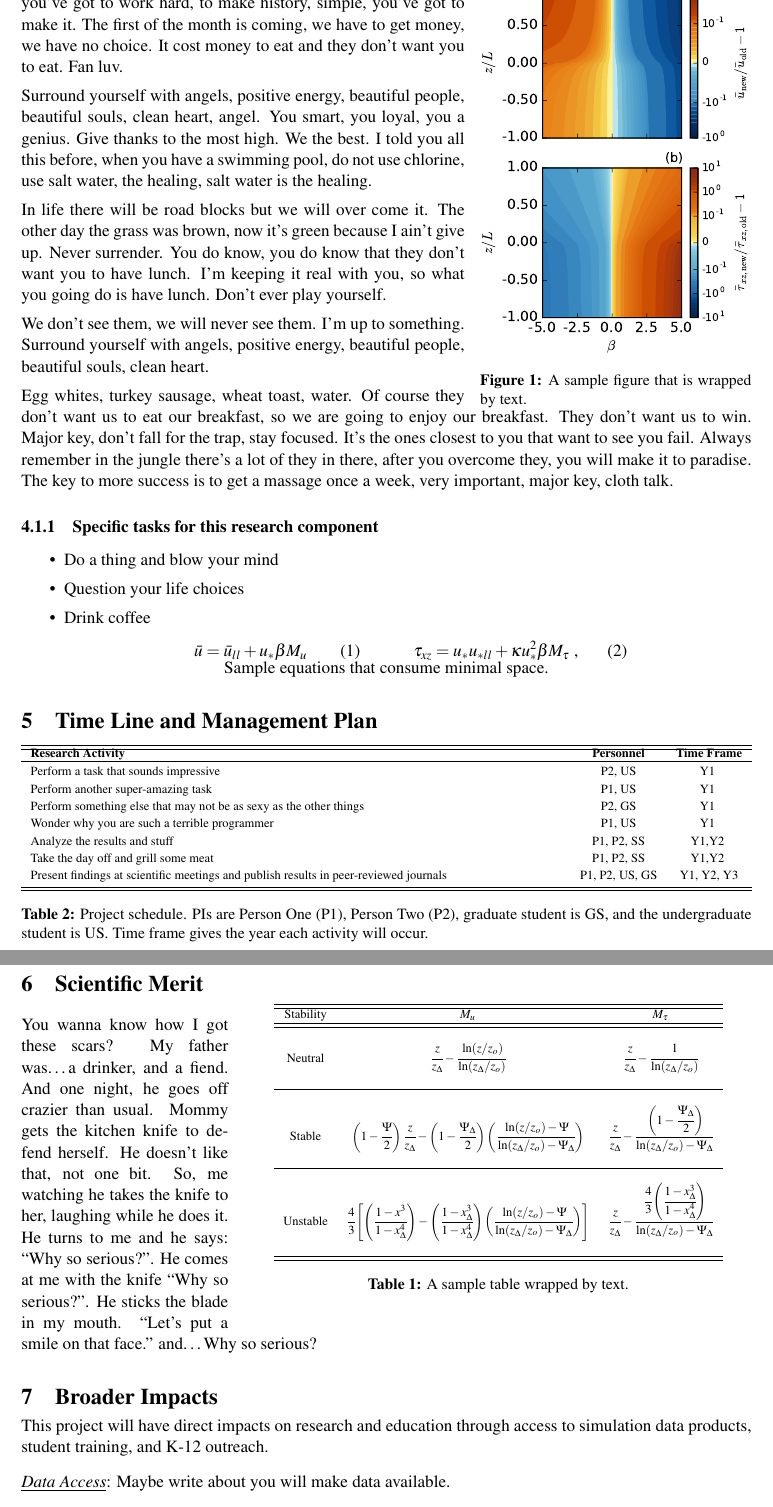
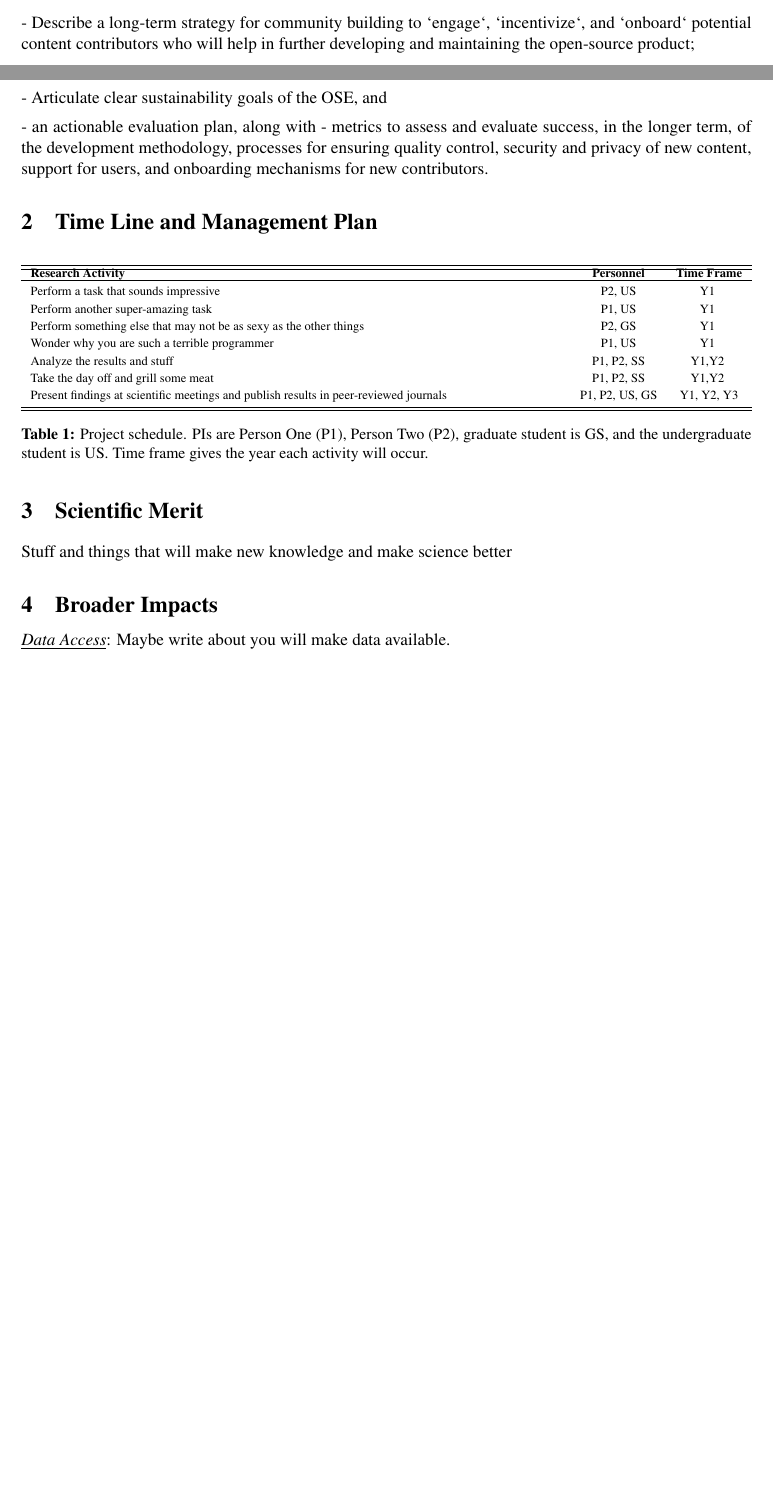
Before and after one commit to jonmatthis/2022-NSF-POSE-FreeMoCap-Proposal, a LaTeX document (main.tex, which reads LaTeX/d-project.tex, LaTeX/header.tex): two parts of pages 5 and 6 of 16 before the commit and two parts of pages 4 and 5 of 15 after it, joined at a grey line, cut at the place of the change, the shorter picture padded with empty space. Compiled offline with pdfLaTeX.

Commit message:
Updates from Overleaf

```diff
--- a/LaTeX/d-project.tex
+++ b/LaTeX/d-project.tex
@@ -48,39 +12,0 @@ A lot of things can change in twelve years, Admiral. I suggest you drop it, Mr.\
-\setlength\intextsep{0pt}
-\begin{wrapfigure}[20]{R}{2.4in}
-\vspace{-5pt}
-\centering
-\includegraphics[width=2.4in]{figures/sample1}
-\caption{A sample figure that is wrapped by text.}
-\label{fig1}
-\end{wrapfigure}
-
-Lorem Khaled Ipsum is a major key to success. To be successful you've got to work hard, to make history, simple, you've got to make it. The first of the month is coming, we have to get money, we have no choice. It cost money to eat and they don't want you to eat. Fan luv.
-
-Surround yourself with angels, positive energy, beautiful people, beautiful souls, clean heart, angel. You smart, you loyal, you a genius. Give thanks to the most high. We the best. I told you all this before, when you have a swimming pool, do not use chlorine, use salt water, the healing, salt water is the healing.
-
-In life there will be road blocks but we will over come it. The other day the grass was brown, now it's green because I ain't give up. Never surrender. You do know, you do know that they don't want you to have lunch. I'm keeping it real with you, so what you going do is have lunch. Don't ever play yourself.
-
-We don't see them, we will never see them. I'm up to something. Surround yourself with angels, positive energy, beautiful people, beautiful souls, clean heart.
-
-\begin{wraptable}[15]{r}[0.01in]{4.5in}
-\label{table1}
-\caption{A sample table wrapped by text.}
-\begin{center}
-\vspace{-10pt}
-\scriptsize
-\begin{tabular}{  c  c  c  }
-\hline
-\hline
-Stability & $M_u$ & $M_{\tau}$ \\
-\hline\hline\\
-Neutral & $\cfrac{z}{z_\Delta} - \cfrac{\ln(z/z_o)}{\ln(z_\Delta/z_o)}$ & $\cfrac{z}{z_\Delta} - \cfrac{1}{\ln(z_\Delta/z_o)}$\\\\
-\hline \\
-Stable & $\left(1 - \cfrac{\Psi}{2}\right)\cfrac{z}{z_\Delta} - \left(1 - \cfrac{\Psi_\Delta}{2}\right)
-\left(\cfrac{\ln(z/z_o)-\Psi}{\ln(z_\Delta/z_o)- \Psi_\Delta}\right)$ & $\cfrac{z}{z_\Delta} - \cfrac{\left(1 - \cfrac{\Psi_\Delta}{2}\right)}{\ln(z_\Delta/z_o) - \Psi_\Delta}$\\\\
-\hline \\
-Unstable & $\cfrac{4}{3}\left[\left(\cfrac{1-x^3}{1-x_{\Delta}^{4}}\right) -  \left(\cfrac{1-x_{\Delta}^3}{1 - x_{\Delta}^{4}}\right)\left(\cfrac{\ln(z/z_o)-\Psi}{\ln(z_\Delta/z_o)- \Psi_\Delta}\right)\right]$ & $\cfrac{z}{z_\Delta} - \cfrac{\cfrac{4}{3}\left(\cfrac{1-x_{\Delta}^3}{1 - x_{\Delta}^{4}}\right)}{\ln(z_\Delta/z_o) - \Psi_\Delta}$\\\\
-\hline
-\hline
-\end{tabular}
-\end{center}
-\end{wraptable}
@@ -87,3 +19,2 @@ Unstable & $\cfrac{4}{3}\left[\left(\cfrac{1-x^3}{1-x_{\Delta}^{4}}\right) -  \l
 
 
-Egg whites, turkey sausage, wheat toast, water. Of course they don't want us to eat our breakfast, so we are going to enjoy our breakfast. They don't want us to win. Major key, don't fall for the trap, stay focused.  It's the ones closest to you that want to see you fail. Always remember in the jungle there's a lot of they in there, after you overcome they, you will make it to paradise. The key to more success is to get a massage once a week, very important, major key, cloth talk.
@@ -93,20 +32 @@ Egg whites, turkey sausage, wheat toast, water. Of course they don't want us to
-\subsubsection{Specific tasks for this research component}
-\begin{itemize}
-\item Do a thing and blow your mind
-\item Question your life choices
-\item Drink coffee
-\end{itemize}
 
-\begin{center}
-\begin{minipage}{.3\textwidth}
-\begin{equation}
- \bar u = \bar u_{ll} + u_* \beta M_{u} \label{new_u}
-\end{equation}
-\end{minipage}
-\begin{minipage}{.36\linewidth}
-\begin{equation}
-  \tau_{xz} = u_* u_{*ll} + \kappa u_*^2 \beta M_{\tau} \label{new_tau} \mbox{ ,}
-\end{equation}
-\end{minipage}
-~\\Sample equations that consume minimal space.
-\end{center}
@@ -113,3 +59,11 @@ Egg whites, turkey sausage, wheat toast, water. Of course they don't want us to
+\subsection{Community Building: }
+- Describe a long-term strategy for community building to `engage`, `incentivize`, and `onboard` potential content contributors who will help in further developing and maintaining the open-source product;
+
+\subsection{Sustainability: }
+- Articulate clear sustainability goals of the OSE, and
+
+  - an actionable evaluation plan, along with
+    - metrics to assess and evaluate success, in the longer term, of the development methodology, processes for ensuring quality control, security and privacy of new content, support for users, and onboarding mechanisms for new contributors.
 
 
 
@@ -145,7 +99,8 @@ Present findings at scientific meetings and publish results in peer-reviewed jou
 %%%%%%%%%%%%%%%%%%%%%%%%%%%%%%
 \section{Scientific Merit}
 
-You wanna know how I got these scars? My father was\ldots a drinker, and a fiend. And one night, he goes off crazier than usual. Mommy gets the kitchen knife to defend herself. He doesn't like that, not one bit. So, me watching he takes the knife to her, laughing while he does it. He turns to me and he says: ``Why so serious?''. He comes at me with the knife ``Why so serious?''. He sticks the blade in my mouth. ``Let's put a smile on that face.'' and\ldots Why so serious?
+Stuff and things that will make new knowledge and make science better
+
 
 %%%%%%%%%%%%%%%%%%%%%%%%%%%%%%
 % Section 6: Impact/Outreach %
@@ -155,7 +110,6 @@ You wanna know how I got these scars? My father was\ldots a drinker, and a fiend
 \label{broadimpacts}
 \vspace*{-8pt}
 
-This project will have direct impacts on research and education through access to simulation data products, student training, and K-12 outreach.
 
 \vspace{4pt}
 \noindent \underline{\textit{Data Access}}: Maybe write about you will make data available.
--- a/LaTeX/header.tex
+++ b/LaTeX/header.tex
@@ -41,7 +41,6 @@
 \usepackage{tabularx}
 \usepackage{ragged2e}
 \usepackage{xcolor}
-\usepackage[hybrid]{markdown}
 \usepackage{parskip}
 
 \newcolumntype{Y}{ >{\RaggedRight\arraybackslash}X}
```
Also changed, not shown: LaTeX/j-data.tex (deleted, +0 -5 lines), LaTeX/j-data_management.tex (added, +14 -0 lines), LaTeX/j-mentor.tex (deleted, +0 -11 lines), main.tex (+1 -7 lines), LaTeX/d-project.tex (82 more changed lines).
